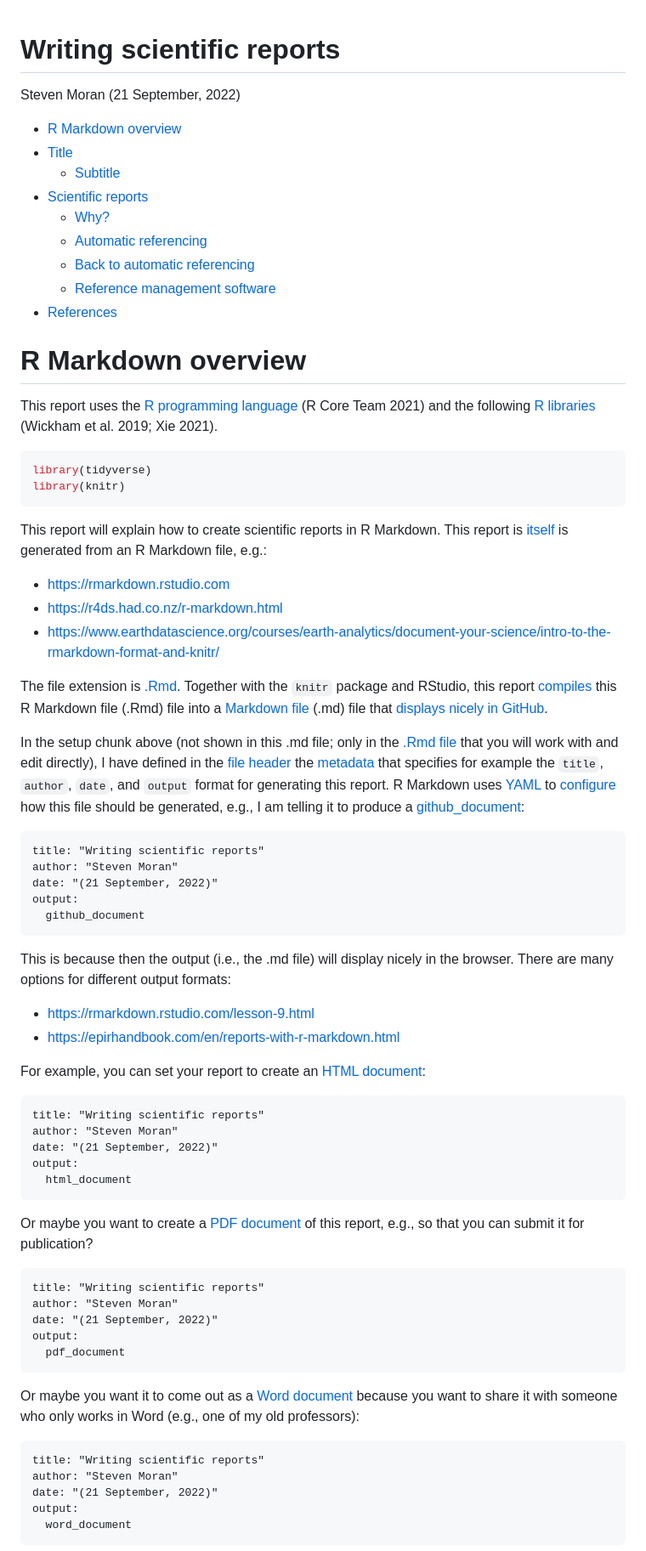
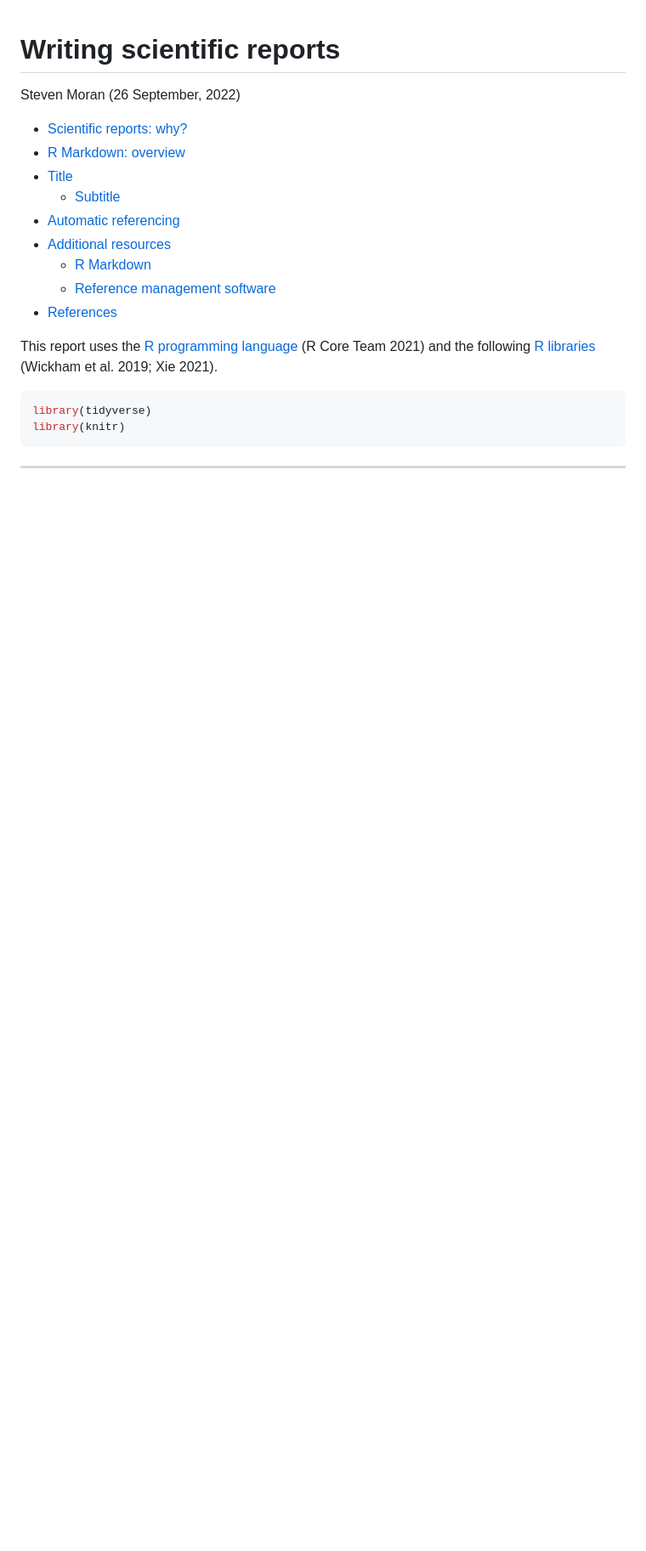
Before and after one commit to bambooforest/IntroDataScience_Fall_2022, a Markdown page: 2_writing_scientific_reports/README.md, the part around the change printed below. Shown: that part at 85% size. Rendered like a GitHub page; blank space fills up the shorter version.

````diff
--- a/2_writing_scientific_reports/README.md
+++ b/2_writing_scientific_reports/README.md
@@ -1,24 +1,22 @@
 Writing scientific reports
 ================
 Steven Moran
-(21 September, 2022)
+(26 September, 2022)
 
--   <a href="#r-markdown-overview" id="toc-r-markdown-overview">R Markdown
+-   <a href="#scientific-reports-why"
+    id="toc-scientific-reports-why">Scientific reports: why?</a>
+-   <a href="#r-markdown-overview" id="toc-r-markdown-overview">R Markdown:
     overview</a>
 -   <a href="#title" id="toc-title">Title</a>
     -   <a href="#subtitle" id="toc-subtitle">Subtitle</a>
--   <a href="#scientific-reports" id="toc-scientific-reports">Scientific
-    reports</a>
-    -   <a href="#why" id="toc-why">Why?</a>
-    -   <a href="#automatic-referencing"
-        id="toc-automatic-referencing">Automatic referencing</a>
-    -   <a href="#back-to-automatic-referencing"
-        id="toc-back-to-automatic-referencing">Back to automatic referencing</a>
+-   <a href="#automatic-referencing"
+    id="toc-automatic-referencing">Automatic referencing</a>
+-   <a href="#additional-resources" id="toc-additional-resources">Additional
+    resources</a>
+    -   <a href="#r-markdown" id="toc-r-markdown">R Markdown</a>
     -   <a href="#reference-management-software"
         id="toc-reference-management-software">Reference management software</a>
 -   <a href="#references" id="toc-references">References</a>
-
-# R Markdown overview
 
 This report uses the [R programming
 language](https://cran.r-project.org/doc/FAQ/R-FAQ.html) (R Core Team
@@ -30,72 +28,5 @@ library(tidyverse)
 library(knitr)
 ```
 
-This report will explain how to create scientific reports in R Markdown.
-This report is [itself](README.Rmd) is generated from an R Markdown
-file, e.g.:
+------------------------------------------------------------------------
 
--   <https://rmarkdown.rstudio.com>
--   <https://r4ds.had.co.nz/r-markdown.html>
--   <https://www.earthdatascience.org/courses/earth-analytics/document-your-science/intro-to-the-rmarkdown-format-and-knitr/>
-
-The file extension is [.Rmd](https://fileinfo.com/extension/rmd).
-Together with the `knitr` package and RStudio, this report
-[compiles](https://en.wikipedia.org/wiki/Compilation) this R Markdown
-file (.Rmd) file into a [Markdown
-file](https://fileinfo.com/extension/md) (.md) file that [displays
-nicely in GitHub](README.md).
-
-In the setup chunk above (not shown in this .md file; only in the [.Rmd
-file](https://github.com/bambooforest/IntroDataScience/blob/main/2_writing_scientific_reports/README.Rmd#L1-L9)
-that you will work with and edit directly), I have defined in the [file
-header](https://en.wikipedia.org/wiki/File_format#File_header) the
-[metadata](https://en.wikipedia.org/wiki/Metadata) that specifies for
-example the `title`, `author`, `date`, and `output` format for
-generating this report. R Markdown uses
-[YAML](https://en.wikipedia.org/wiki/YAML) to
-[configure](https://en.wikipedia.org/wiki/Configuration_file) how this
-file should be generated, e.g., I am telling it to produce a
-[github_document](https://rmarkdown.rstudio.com/github_document_format.html):
-
-    title: "Writing scientific reports"
-    author: "Steven Moran"
-    date: "(21 September, 2022)"
-    output:
-      github_document
-
-This is because then the output (i.e., the .md file) will display nicely
-in the browser. There are many options for different output formats:
-
--   <https://rmarkdown.rstudio.com/lesson-9.html>
--   <https://epirhandbook.com/en/reports-with-r-markdown.html>
-
-For example, you can set your report to create an [HTML
-document](https://bookdown.org/yihui/rmarkdown/html-document.html):
-
-    title: "Writing scientific reports"
-    author: "Steven Moran"
-    date: "(21 September, 2022)"
-    output:
-      html_document
-
-Or maybe you want to create a [PDF
-document](https://bookdown.org/yihui/rmarkdown/pdf-document.html) of
-this report, e.g., so that you can submit it for publication?
-
-    title: "Writing scientific reports"
-    author: "Steven Moran"
-    date: "(21 September, 2022)"
-    output:
-      pdf_document
-
-Or maybe you want it to come out as a [Word
-document](https://bookdown.org/yihui/rmarkdown/word-document.html)
-because you want to share it with someone who only works in Word (e.g.,
-one of my old professors):
-
-    title: "Writing scientific reports"
-    author: "Steven Moran"
-    date: "(21 September, 2022)"
-    output:
-      word_document
-
````
Also changed, not shown: other parts of 2_writing_scientific_reports/README.md (+245 -128 lines), 3_data/README.md (+44 -29 lines), 2_writing_scientific_reports/Wineglass_model_for_IMRaD_structure.png (added), 2 other files.
